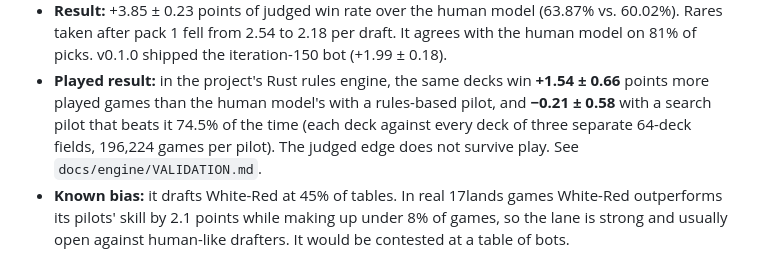
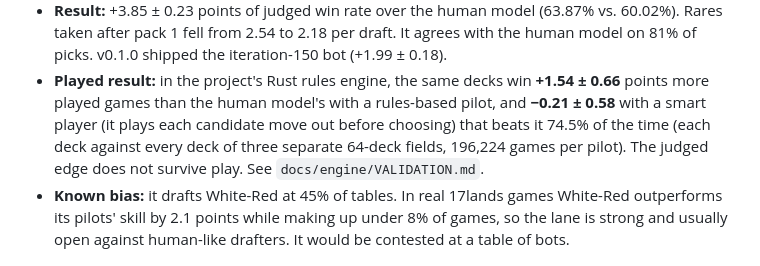
Before and after one commit to AdamLiscia/bolt-the-bird, a Markdown page: docs/MODEL_CARD.md, the part around the change. Drawn GitHub-style.

```diff
--- a/docs/MODEL_CARD.md
+++ b/docs/MODEL_CARD.md
@@ -59,7 +59,7 @@ drafts and games from Arena players who run its tracker, and publishes them with
   of picks. v0.1.0 shipped the iteration-150 bot (+1.99 ± 0.18).
 - **Played result:** in the project's Rust rules engine, the same decks win **+1.54 ± 0.66** points
   more played games than the human model's with a rules-based pilot, and **−0.21 ± 0.58** with a
-  search pilot that beats it 74.5% of the time (each deck against every deck of three separate
+  smart player (it plays each candidate move out before choosing) that beats it 74.5% of the time (each deck against every deck of three separate
   64-deck fields, 196,224 games per pilot). The judged edge does not survive play. See
   `docs/engine/VALIDATION.md`.
 - **Known bias:** it drafts White-Red at 45% of tables. In real 17lands games White-Red outperforms
```
Also changed, not shown: PLAN.md (+4 -3 lines), README.md (+10 -10 lines), docs/figures/pilot-ladder-dark.png, docs/figures/pilot-ladder-light.png, 3 other files.
